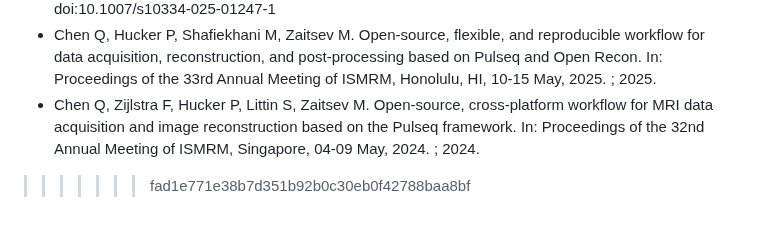
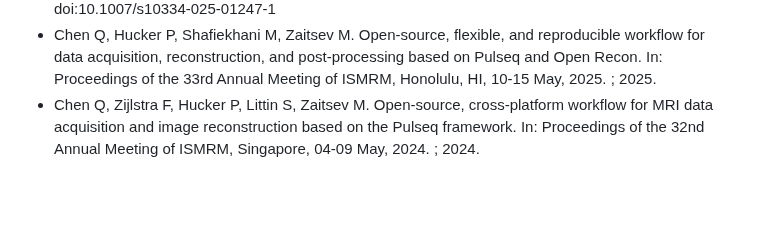
Before and after one commit to pulseq/Pulseq-Rocks-2023-24-ISMRM-Reproducibility-Challenge, a Markdown page: README.md, the part around the change. GitHub-like rendering; blank space fills up the shorter version.

```diff
--- a/README.md
+++ b/README.md
@@ -71,4 +71,3 @@ This work was supported by research grants NIH R01 EB032378, NIH U24 NS120056, E
 * Chen Q, Wehkamp N, Wan C, et al. Automated, open-source, vendor-independent quality assurance protocol based on the Pulseq framework. Magn Reson Mater Physics, Biol Med. 2025;38(3):533-546. doi:10.1007/s10334-025-01247-1
 * Chen Q, Hucker P, Shafiekhani M, Zaitsev M. Open-source, flexible, and reproducible workflow for data acquisition, reconstruction, and post-processing based on Pulseq and Open Recon. In: Proceedings of the 33rd Annual Meeting of ISMRM, Honolulu, HI, 10-15 May, 2025. ; 2025.
 * Chen Q, Zijlstra F, Hucker P, Littin S, Zaitsev M. Open-source, cross-platform workflow for MRI data acquisition and image reconstruction based on the Pulseq framework. In: Proceedings of the 32nd Annual Meeting of ISMRM, Singapore, 04-09 May, 2024. ; 2024.
->>>>>>> fad1e771e38b7d351b92b0c30eb0f42788baa8bf
```
